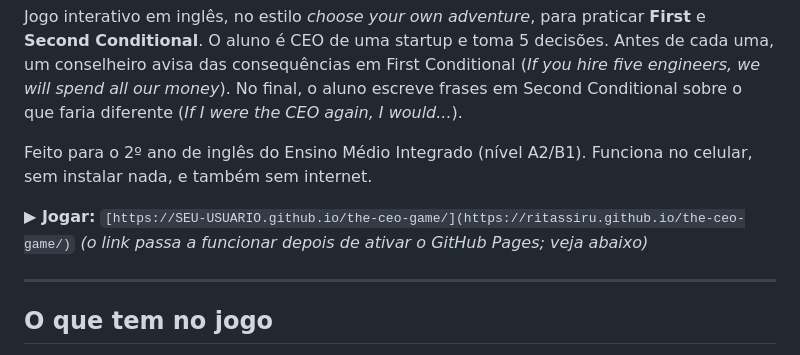
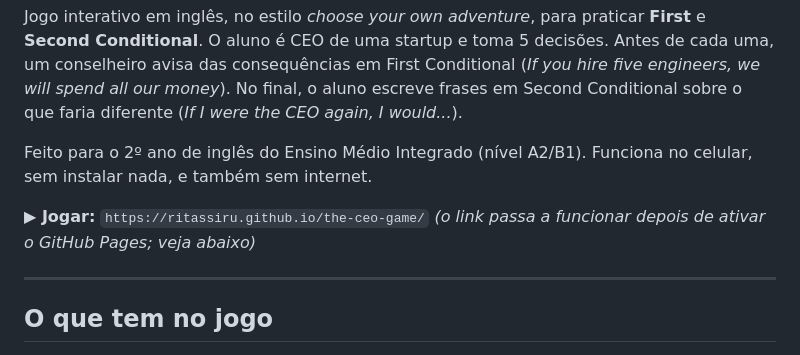
Before and after one commit to ritassiru/the-ceo-game, a Markdown page: README.md, the part around the change. GitHub-like rendering.

```diff
--- a/README.md
+++ b/README.md
@@ -10,7 +10,7 @@ final, o aluno escreve frases em Second Conditional sobre o que faria diferente
 Feito para o 2º ano de inglês do Ensino Médio Integrado (nível A2/B1).
 Funciona no celular, sem instalar nada, e também sem internet.
 
-**▶ Jogar:** `[https://SEU-USUARIO.github.io/the-ceo-game/](https://ritassiru.github.io/the-ceo-game/)`
+**▶ Jogar:** `https://ritassiru.github.io/the-ceo-game/`
 *(o link passa a funcionar depois de ativar o GitHub Pages; veja abaixo)*
 
 ---
```
